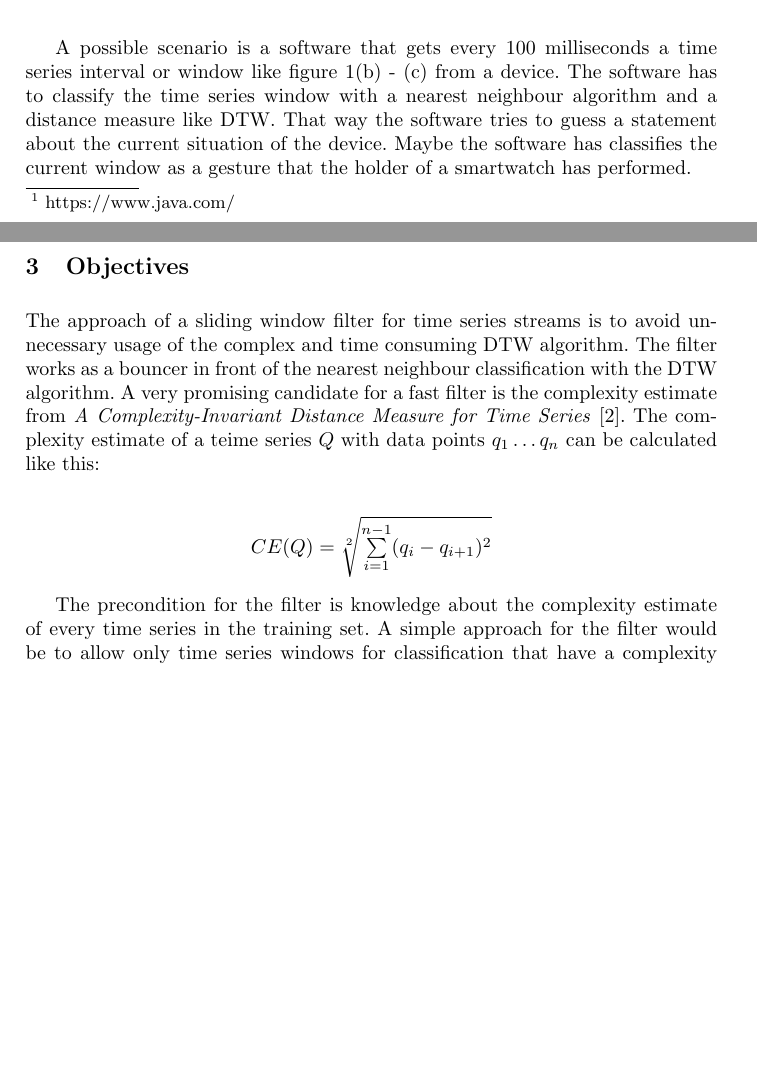
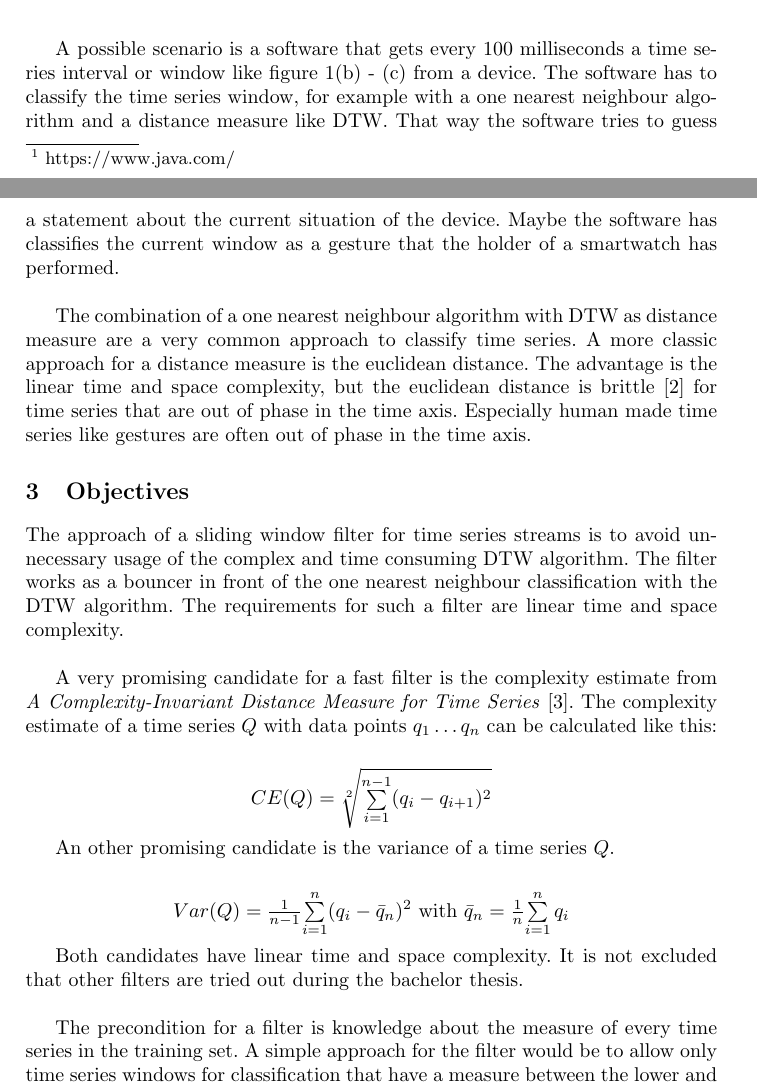
Before and after one commit to GordonLesti/SlidingWindowFilter, a LaTeX paper (proposal/proposal.tex): two parts of pages 2 and 3 of 6 before the commit and two parts of pages 2 and 3 of 7 after it, joined at a grey line, cut so that both start at the same text, the shorter picture padded with empty space. Compiled offline with pdfLaTeX.

Commit message:
final proposal

```diff
--- a/proposal/proposal.tex
+++ b/proposal/proposal.tex
@@ -152,25 +152,41 @@
     \end{figure}
 
     A possible scenario is a software that gets every 100 milliseconds a time series interval or window like
-    figure~\ref{fig:datainputgraph}(b) - (c) from a device. The software has to classify the time series window with a
-    nearest neighbour algorithm and a distance measure like DTW. That way the software tries to guess a statement about
-    the current situation of the device. Maybe the software has classifies the current window as a gesture that the
-    holder of a smartwatch has performed.
+    figure~\ref{fig:datainputgraph}(b) - (c) from a device. The software has to classify the time series window, for
+    example with a one nearest neighbour algorithm and a distance measure like DTW. That way the software tries to guess
+    a statement about the current situation of the device. Maybe the software has classifies the current window as a
+    gesture that the holder of a smartwatch has performed.\\
+
+    The combination of a one nearest neighbour algorithm with DTW as distance measure are a very common approach to
+    classify time series. A more classic approach for a distance measure is the euclidean distance. The advantage is the
+    linear time and space complexity, but the euclidean distance is brittle \cite{keogh2005exact} for time series that
+    are out of phase in the time axis. Especially human made time series like gestures are often out of phase in the
+    time axis.
 
     \section{Objectives}
     The approach of a sliding window filter for time series streams is to avoid unnecessary usage of the complex and
-    time consuming DTW algorithm. The filter works as a bouncer in front of the nearest neighbour classification with
-    the DTW algorithm.
+    time consuming DTW algorithm. The filter works as a bouncer in front of the one nearest neighbour classification
+    with the DTW algorithm. The requirements for such a filter are linear time and space complexity.\\
+
     A very promising candidate for a fast filter is the complexity estimate from
     \textit{A Complexity-Invariant Distance Measure for Time Series} \cite{batista2011complexity}. The complexity
-    estimate of a teime series $Q$ with data points $q_1 \dots q_n$ can be calculated like this:\\
+    estimate of a time series $Q$ with data points $q_1 \dots q_n$ can be calculated like this:\\
     \begin{center}
         $CE(Q) = \sqrt[2]{\sum \limits_{i=1}^{n-1} (q_i-q_{i+1})^2}$
     \end{center}
 
-    The precondition for the filter is knowledge about the complexity estimate of every time series in the training set.
+    An other promising candidate is the variance of a time series $Q$.\\
+    \begin{center}
+        $Var(Q) = \frac{1}{n -1} {\sum \limits_{i=1}^{n} (q_i-\bar{q}_n)^2}$ with
+        $\bar{q}_n = \frac{1}{n} {\sum \limits_{i=1}^{n} q_i}$
+    \end{center}
+
+    Both candidates have linear time and space complexity. It is not excluded that other filters are tried out during
+    the bachelor thesis.\\
+
+    The precondition for a filter is knowledge about the measure of every time series in the training set.
     A simple approach for the filter would be to allow only time series windows for classification that have a
-    complexity estimate between the lower and the upper bound of our training set.
+    measure between the lower and the upper bound of our training set.
 
     \section{Evaluation}
     The sliding window filter idea can possibly work in many domains. For example to detecting keywords in audio
```
Also changed, not shown: proposal/proposal.tex (2 more changed lines).
